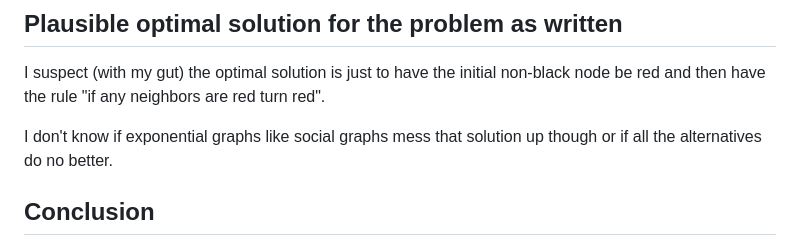
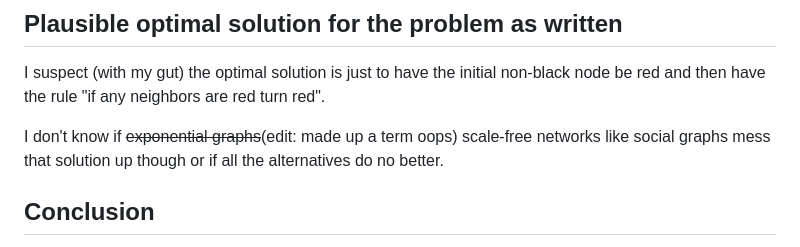
Before and after one commit to Pagwin2/new_blog, a Markdown page: posts/tolerant-graph-synchronization.md, the part around the change. Rendered like a GitHub page.

Commit message:
correction

```diff
--- a/posts/tolerant-graph-synchronization.md
+++ b/posts/tolerant-graph-synchronization.md
@@ -51,7 +51,7 @@ The reason I don't include those yet is because I'm not sure what needs to be in
 
 I suspect (with my gut) the optimal solution is just to have the initial non-black node be red and then have the rule "if any neighbors are red turn red".
 
-I don't know if exponential graphs like social graphs mess that solution up though or if all the alternatives do no better.
+I don't know if ~~exponential graphs~~(edit: made up a term oops) scale-free networks like social graphs mess that solution up though or if all the alternatives do no better.
 
 ## Conclusion
 
```
